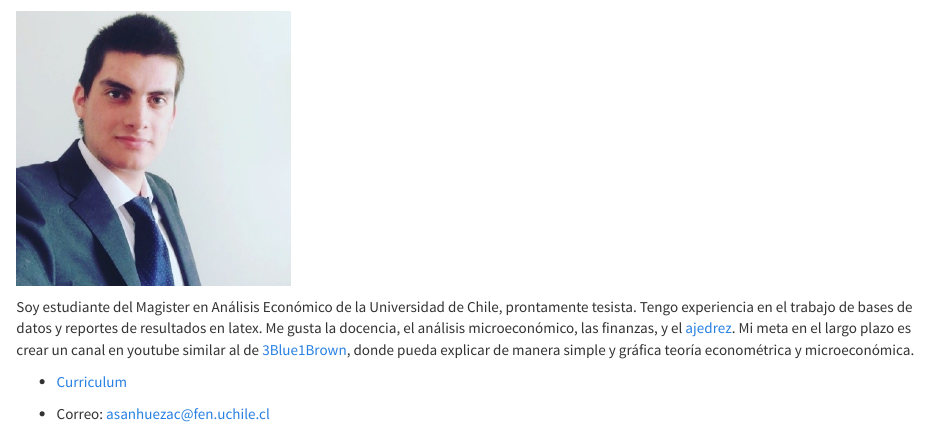
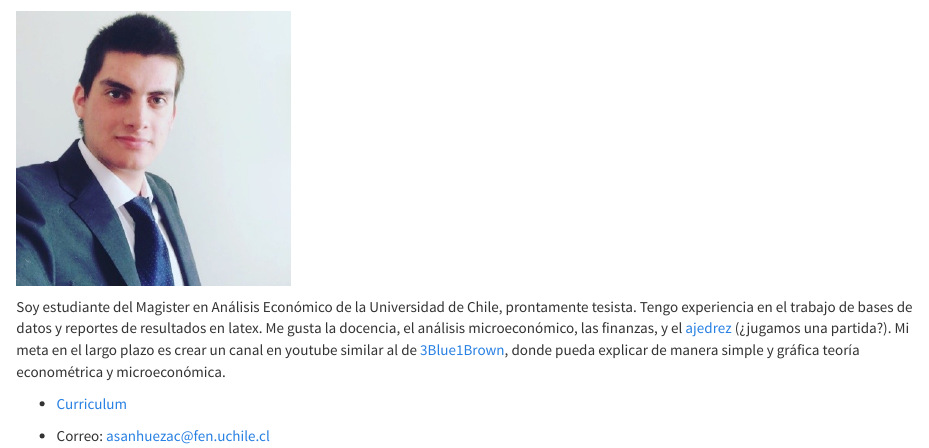
Before and after one commit to asanhuezac/asanhuezac.github.io, an R Markdown document (about.Rmd): the page in a window 1100 px wide, from its top. Rendered offline with R 4.5, knitr and Pandoc, with nearby package versions; a font, style sheet, LaTeX package, included part or bibliography that could not be used is replaced or left out.

Commit message:
14-04-2022 / 19:42

```diff
--- a/about.Rmd
+++ b/about.Rmd
@@ -7,7 +7,8 @@ output:
 
 ![](Imagenes/Foto.png){width=30%}
 
-Soy estudiante del Magister en Análisis Económico de la Universidad de Chile, prontamente tesista. Tengo experiencia en el trabajo de bases de datos y reportes de resultados en latex. Me gusta la docencia, el análisis microeconómico, las finanzas, y el [ajedrez](https://www.chess.com/stats/overview/matechileno?). Mi meta en el largo plazo es crear un canal en youtube similar al de [3Blue1Brown](https://www.youtube.com/c/3blue1brown), donde pueda explicar de manera simple y gráfica teoría econométrica y microeconómica.
+Soy estudiante del Magister en Análisis Económico de la Universidad de Chile, prontamente tesista. Tengo experiencia en el trabajo de bases de datos y reportes de resultados en latex. Me gusta la docencia, el análisis microeconómico, las finanzas, y el [ajedrez](https://www.chess.com/stats/overview/matechileno?) (¿jugamos una partida?).
+Mi meta en el largo plazo es crear un canal en youtube similar al de [3Blue1Brown](https://www.youtube.com/c/3blue1brown), donde pueda explicar de manera simple y gráfica teoría econométrica y microeconómica.
 
 - [Curriculum](archivos/CV_Agustin_Sanhueza.pdf)
 
```
Also changed, not shown: materiales.Rmd (+1 -1 lines), about.html, materiales.html.
